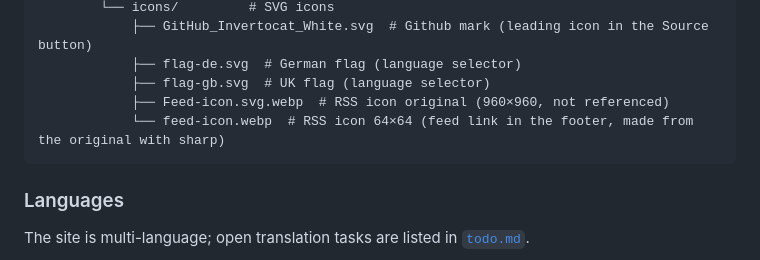
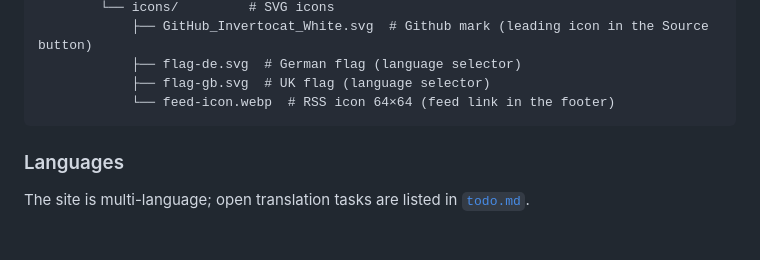
Before and after one commit to Synthron/Website, a Markdown page: README.md, the part around the change. Rendered like a GitHub page; blank space fills up the shorter version.

Commit message:
janitorial

````diff
--- a/README.md
+++ b/README.md
@@ -127,8 +127,7 @@ Website/
             ├── GitHub_Invertocat_White.svg  # Github mark (leading icon in the Source button)
             ├── flag-de.svg  # German flag (language selector)
             ├── flag-gb.svg  # UK flag (language selector)
-            ├── Feed-icon.svg.webp  # RSS icon original (960×960, not referenced)
-            └── feed-icon.webp  # RSS icon 64×64 (feed link in the footer, made from the original with sharp)
+            └── feed-icon.webp  # RSS icon 64×64 (feed link in the footer)
 ```
 
 ### Languages
````
